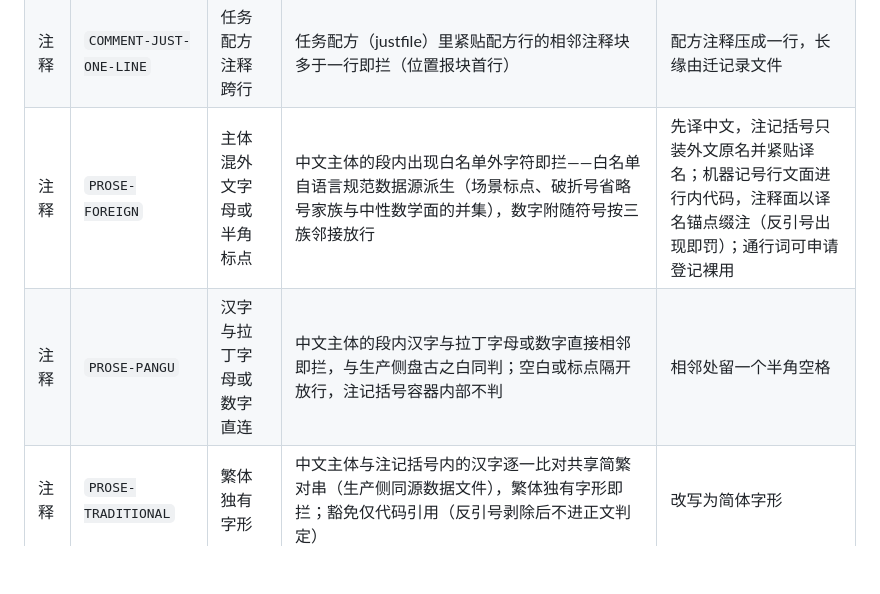
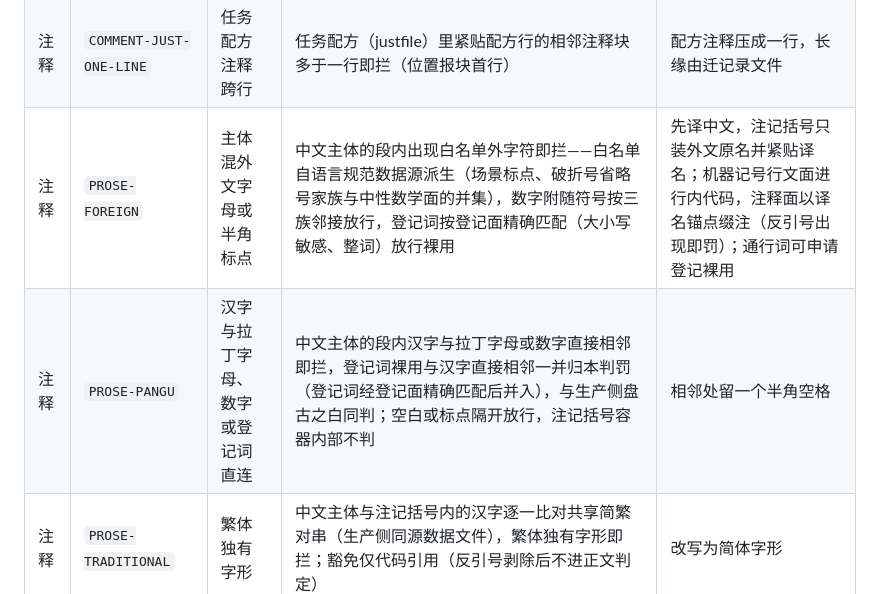
Before and after one commit to Losmli010/gloss, a Markdown page: docs/comments/gate_rules_comment.md, the part around the change. Drawn GitHub-style; blank space fills up the shorter version.

Commit message:
docs(gates): 规则登记改齐与记录入册（语言规范方案三期）
规则登记面查漏补缺：登记表 `PROSE-FOREIGN` 行判罚口径补登记词按登记面
精确匹配放行，`PROSE-PANGU` 行含义与判罚口径补登记词裸用随行——第二期
已实现而登记行未改齐。记录入册：一、二期触及源文件逐个过命名助手对账，
补建评测包库入口与发布清单脚本两份记录并登记词路分流取舍，体检 305 份
零陈旧。

```diff
--- a/docs/comments/gate_rules_comment.md
+++ b/docs/comments/gate_rules_comment.md
@@ -109,8 +109,8 @@
 | 注释 | `COMMENT-RECORD-STALE` | 记录解析不回源文件 | 记录裸名在跟踪清单里解析不到任何源文件（源已改名或删除）即拦，判罚删除 | 删除陈旧记录（目录已入库，内容有版本历史） |
 | 注释 | `COMMENT-RECORD-COLLISION` | 裸名撞名未登记家族前缀 | 多个源文件默认裸名相同且存在未登记成员（登记表不变量：撞名组每个成员都须登记），或自由主题裸名撞上源文件裸名即拦 | 撞名成员逐个在 FAMILY_STEMS 登记语义前缀后 git mv 改名 |
 | 注释 | `COMMENT-JUST-ONE-LINE` | 任务配方注释跨行 | 任务配方（justfile）里紧贴配方行的相邻注释块多于一行即拦（位置报块首行） | 配方注释压成一行，长缘由迁记录文件 |
-| 注释 | `PROSE-FOREIGN` | 主体混外文字母或半角标点 | 中文主体的段内出现白名单外字符即拦——白名单自语言规范数据源派生（场景标点、破折号省略号家族与中性数学面的并集），数字附随符号按三族邻接放行 | 先译中文，注记括号只装外文原名并紧贴译名；机器记号行文面进行内代码，注释面以译名锚点缀注（反引号出现即罚）；通行词可申请登记裸用 |
-| 注释 | `PROSE-PANGU` | 汉字与拉丁字母或数字直连 | 中文主体的段内汉字与拉丁字母或数字直接相邻即拦，与生产侧盘古之白同判；空白或标点隔开放行，注记括号容器内部不判 | 相邻处留一个半角空格 |
+| 注释 | `PROSE-FOREIGN` | 主体混外文字母或半角标点 | 中文主体的段内出现白名单外字符即拦——白名单自语言规范数据源派生（场景标点、破折号省略号家族与中性数学面的并集），数字附随符号按三族邻接放行，登记词按登记面精确匹配（大小写敏感、整词）放行裸用 | 先译中文，注记括号只装外文原名并紧贴译名；机器记号行文面进行内代码，注释面以译名锚点缀注（反引号出现即罚）；通行词可申请登记裸用 |
+| 注释 | `PROSE-PANGU` | 汉字与拉丁字母、数字或登记词直连 | 中文主体的段内汉字与拉丁字母或数字直接相邻即拦，登记词裸用与汉字直接相邻一并归本判罚（登记词经登记面精确匹配后并入），与生产侧盘古之白同判；空白或标点隔开放行，注记括号容器内部不判 | 相邻处留一个半角空格 |
 | 注释 | `PROSE-TRADITIONAL` | 繁体独有字形 | 中文主体与注记括号内的汉字逐一比对共享简繁对串（生产侧同源数据文件），繁体独有字形即拦；豁免仅代码引用（反引号剥除后不进正文判定） | 改写为简体字形 |
 | 注释 | `PROSE-ANCHOR` | 注记括号塞英文退化形态（软约束） | 纯外文括号内容过锚点连贯启发式——外文词两个以上且含虚词小清单，或空白分词三段以上且长度超阈值，任一命中即出候选；警告前缀打印不计退出码，斜杠术语清单、路径与单词塞入形态不出候选 | 括号只作锚点对照，中文删括号后仍自足成句 |
 | 注释 | `PROSE-GLOSS-MIXED` | 注记括号混语 | 括号内目标语言文字段与外文段（连续两字符以上）混现即拦，纯外文与纯中文放行 | 括号保持单语，散文挪回主体 |
```
Also changed, not shown: docs/comments/eval_lib_comment.md (added, +9 -0 lines), docs/comments/gen_manifest_comment.md (added, +9 -0 lines).
